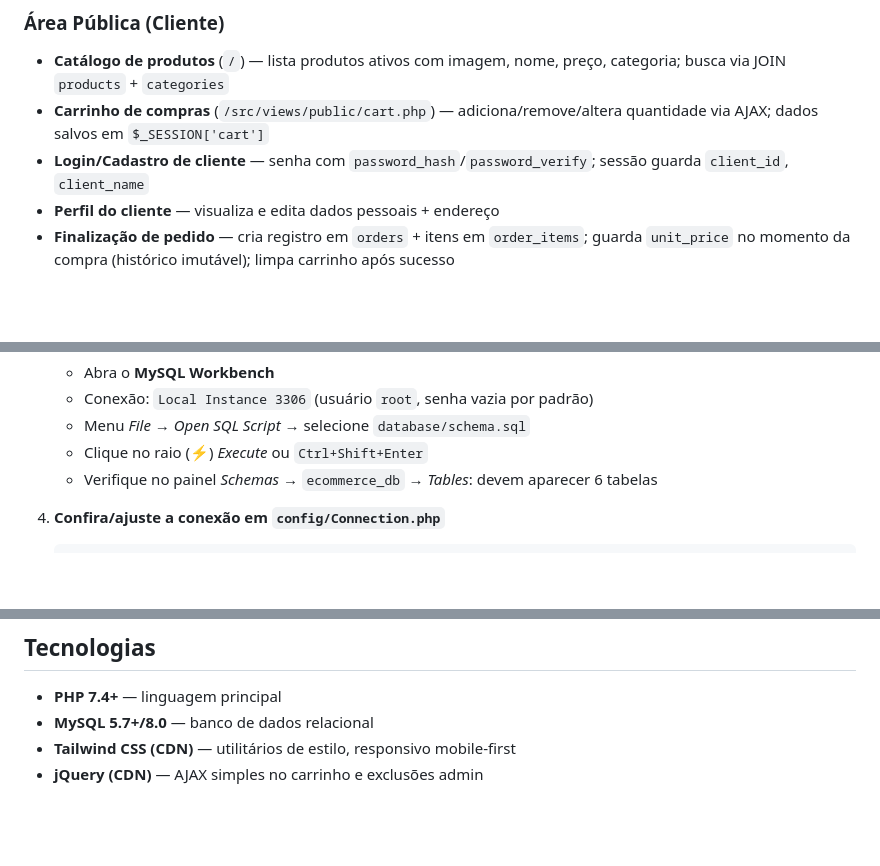
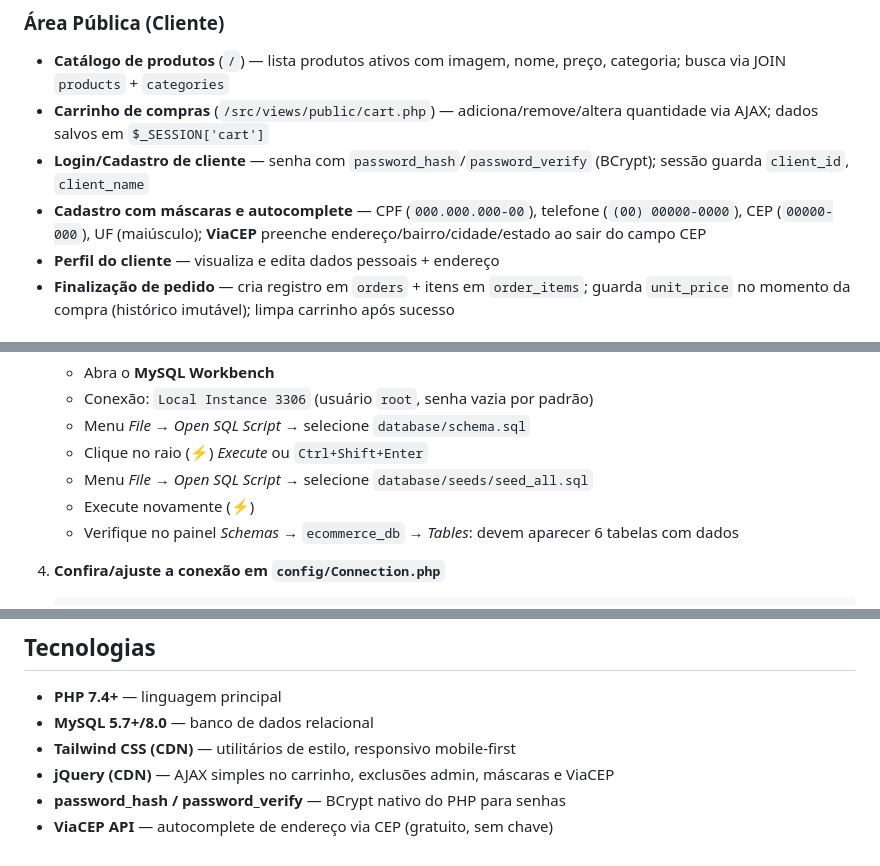
Before and after one commit to GabrielLourencoh/e-commerce-php, a Markdown page: README.md, 3 parts joined by grey strips. GitHub-like rendering; blank space fills up the shorter version.

```diff
--- a/README.md
+++ b/README.md
@@ -64,7 +72,8 @@ e-commerce/
 
 - **Catálogo de produtos** (`/`) — lista produtos ativos com imagem, nome, preço, categoria; busca via JOIN `products` + `categories`
 - **Carrinho de compras** (`/src/views/public/cart.php`) — adiciona/remove/altera quantidade via AJAX; dados salvos em `$_SESSION['cart']`
-- **Login/Cadastro de cliente** — senha com `password_hash`/`password_verify`; sessão guarda `client_id`, `client_name`
+- **Login/Cadastro de cliente** — senha com `password_hash`/`password_verify` (BCrypt); sessão guarda `client_id`, `client_name`
+- **Cadastro com máscaras e autocomplete** — CPF (`000.000.000-00`), telefone (`(00) 00000-0000`), CEP (`00000-000`), UF (maiúsculo); **ViaCEP** preenche endereço/bairro/cidade/estado ao sair do campo CEP
 - **Perfil do cliente** — visualiza e edita dados pessoais + endereço
 - **Finalização de pedido** — cria registro em `orders` + itens em `order_items`; guarda `unit_price` no momento da compra (histórico imutável); limpa carrinho após sucesso
 
@@ -243,7 +331,9 @@ php -S localhost:8000
    - Conexão: `Local Instance 3306` (usuário `root`, senha vazia por padrão)
    - Menu _File_ → _Open SQL Script_ → selecione `database/schema.sql`
    - Clique no raio (⚡) _Execute_ ou `Ctrl+Shift+Enter`
-   - Verifique no painel _Schemas_ → `ecommerce_db` → _Tables_: devem aparecer 6 tabelas
+   - Menu _File_ → _Open SQL Script_ → selecione `database/seeds/seed_all.sql`
+   - Execute novamente (⚡)
+   - Verifique no painel _Schemas_ → `ecommerce_db` → _Tables_: devem aparecer 6 tabelas com dados
 
 4. **Confira/ajuste a conexão em `config/Connection.php`**
 
@@ -282,4 +373,6 @@ O resto (host, porta, banco, usuário) costuma funcionar como está.
 - **PHP 7.4+** — linguagem principal
 - **MySQL 5.7+/8.0** — banco de dados relacional
 - **Tailwind CSS (CDN)** — utilitários de estilo, responsivo mobile-first
-- **jQuery (CDN)** — AJAX simples no carrinho e exclusões admin
+- **jQuery (CDN)** — AJAX simples no carrinho, exclusões admin, máscaras e ViaCEP
+- **password_hash / password_verify** — BCrypt nativo do PHP para senhas
+- **ViaCEP API** — autocomplete de endereço via CEP (gratuito, sem chave)
```
Also changed, not shown: other parts of README.md (+97 -9 lines).
